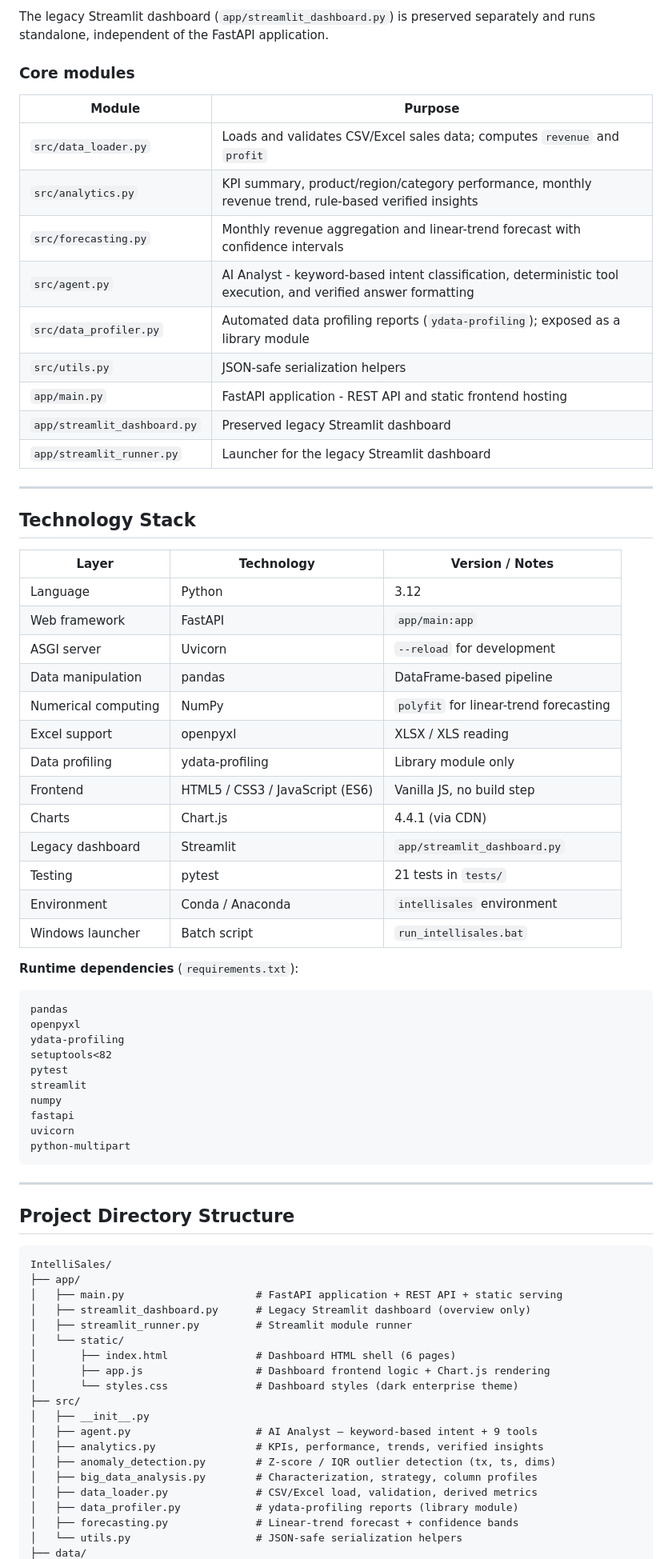
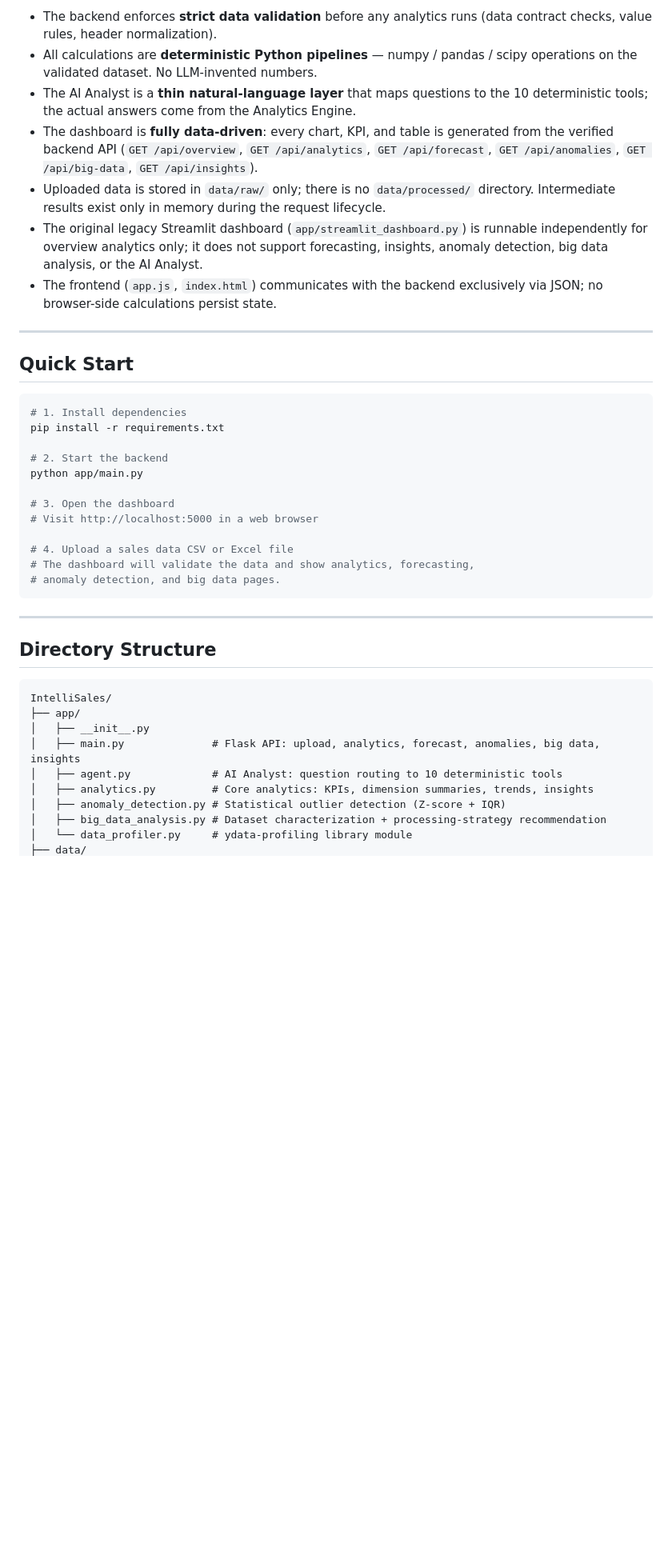
Before and after one commit to Diyapratap22/IntelliSales, a Markdown page: README.md, the part around one of its changes. Shown at 80% size. GitHub-like rendering; blank space fills up the shorter version.

Commit message:
Finalize README documentation

````diff
--- a/README.md
+++ b/README.md
@@ -72,77 +197,43 @@ The application is built around a core principle: **calculations, analytics, and
 
-The legacy Streamlit dashboard (`app/streamlit_dashboard.py`) is preserved separately and runs standalone, independent of the FastAPI application.
-
-### Core modules
-
-| Module | Purpose |
-|---|---|
-| `src/data_loader.py` | Loads and validates CSV/Excel sales data; computes `revenue` and `profit` |
-| `src/analytics.py` | KPI summary, product/region/category performance, monthly revenue trend, rule-based verified insights |
-| `src/forecasting.py` | Monthly revenue aggregation and linear-trend forecast with confidence intervals |
-| `src/agent.py` | AI Analyst - keyword-based intent classification, deterministic tool execution, and verified answer formatting |
-| `src/data_profiler.py` | Automated data profiling reports (`ydata-profiling`); exposed as a library module |
-| `src/utils.py` | JSON-safe serialization helpers |
-| `app/main.py` | FastAPI application - REST API and static frontend hosting |
-| `app/streamlit_dashboard.py` | Preserved legacy Streamlit dashboard |
-| `app/streamlit_runner.py` | Launcher for the legacy Streamlit dashboard |
+- The backend enforces **strict data validation** before any analytics runs (data contract checks, value rules, header normalization).
+- All calculations are **deterministic Python pipelines** — numpy / pandas / scipy operations on the validated dataset. No LLM-invented numbers.
+- The AI Analyst is a **thin natural-language layer** that maps questions to the 10 deterministic tools; the actual answers come from the Analytics Engine.
+- The dashboard is **fully data-driven**: every chart, KPI, and table is generated from the verified backend API (`GET /api/overview`, `GET /api/analytics`, `GET /api/forecast`, `GET /api/anomalies`, `GET /api/big-data`, `GET /api/insights`).
+- Uploaded data is stored in `data/raw/` only; there is no `data/processed/` directory. Intermediate results exist only in memory during the request lifecycle.
+- The original legacy Streamlit dashboard (`app/streamlit_dashboard.py`) is runnable independently for overview analytics only; it does not support forecasting, insights, anomaly detection, big data analysis, or the AI Analyst.
+- The frontend (`app.js`, `index.html`) communicates with the backend exclusively via JSON; no browser-side calculations persist state.
 
 ---
 
-## Technology Stack
+## Quick Start
 
-| Layer | Technology | Version / Notes |
-|---|---|---|
-| Language | Python | 3.12 |
-| Web framework | FastAPI | `app/main:app` |
-| ASGI server | Uvicorn | `--reload` for development |
-| Data manipulation | pandas | DataFrame-based pipeline |
-| Numerical computing | NumPy | `polyfit` for linear-trend forecasting |
-| Excel support | openpyxl | XLSX / XLS reading |
-| Data profiling | ydata-profiling | Library module only |
-| Frontend | HTML5 / CSS3 / JavaScript (ES6) | Vanilla JS, no build step |
-| Charts | Chart.js | 4.4.1 (via CDN) |
-| Legacy dashboard | Streamlit | `app/streamlit_dashboard.py` |
-| Testing | pytest | 21 tests in `tests/` |
-| Environment | Conda / Anaconda | `intellisales` environment |
-| Windows launcher | Batch script | `run_intellisales.bat` |
+```powershell
+# 1. Install dependencies
+pip install -r requirements.txt
 
-**Runtime dependencies** (`requirements.txt`):
+# 2. Start the backend
+python app/main.py
 
-```
-pandas
-openpyxl
-ydata-profiling
-setuptools<82
-pytest
-streamlit
-numpy
-fastapi
-uvicorn
-python-multipart
+# 3. Open the dashboard
+# Visit http://localhost:5000 in a web browser
+
+# 4. Upload a sales data CSV or Excel file
+# The dashboard will validate the data and show analytics, forecasting,
+# anomaly detection, and big data pages.
 ```
 
 ---
 
-## Project Directory Structure
+## Directory Structure
 
 ```
 IntelliSales/
 ├── app/
-│   ├── main.py                     # FastAPI application + REST API + static serving
-│   ├── streamlit_dashboard.py      # Legacy Streamlit dashboard (overview only)
-│   ├── streamlit_runner.py         # Streamlit module runner
-│   └── static/
-│       ├── index.html              # Dashboard HTML shell (6 pages)
-│       ├── app.js                  # Dashboard frontend logic + Chart.js rendering
-│       └── styles.css              # Dashboard styles (dark enterprise theme)
-├── src/
 │   ├── __init__.py
-│   ├── agent.py                    # AI Analyst — keyword-based intent + 9 tools
-│   ├── analytics.py                # KPIs, performance, trends, verified insights
-│   ├── anomaly_detection.py        # Z-score / IQR outlier detection (tx, ts, dims)
-│   ├── big_data_analysis.py        # Characterization, strategy, column profiles
-│   ├── data_loader.py              # CSV/Excel load, validation, derived metrics
-│   ├── data_profiler.py            # ydata-profiling reports (library module)
-│   ├── forecasting.py              # Linear-trend forecast + confidence bands
-│   └── utils.py                    # JSON-safe serialization helpers
+│   ├── main.py              # Flask API: upload, analytics, forecast, anomalies, big data, insights
+│   ├── agent.py             # AI Analyst: question routing to 10 deterministic tools
+│   ├── analytics.py         # Core analytics: KPIs, dimension summaries, trends, insights
+│   ├── anomaly_detection.py # Statistical outlier detection (Z-score + IQR)
+│   ├── big_data_analysis.py # Dataset characterization + processing-strategy recommendation
+│   └── data_profiler.py     # ydata-profiling library module
 ├── data/
````
Also changed, not shown: other parts of README.md (+264 -319 lines).
